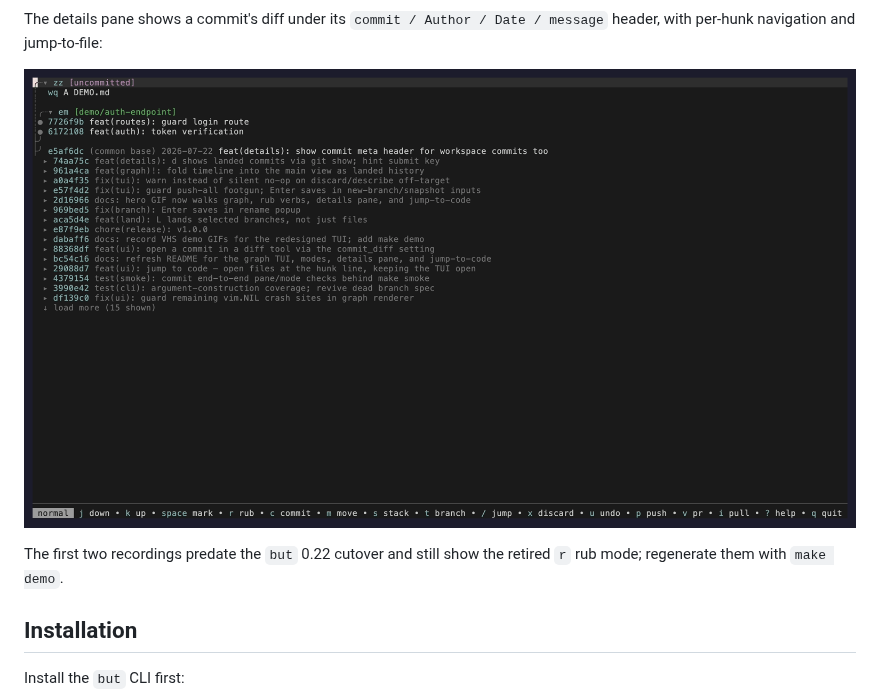
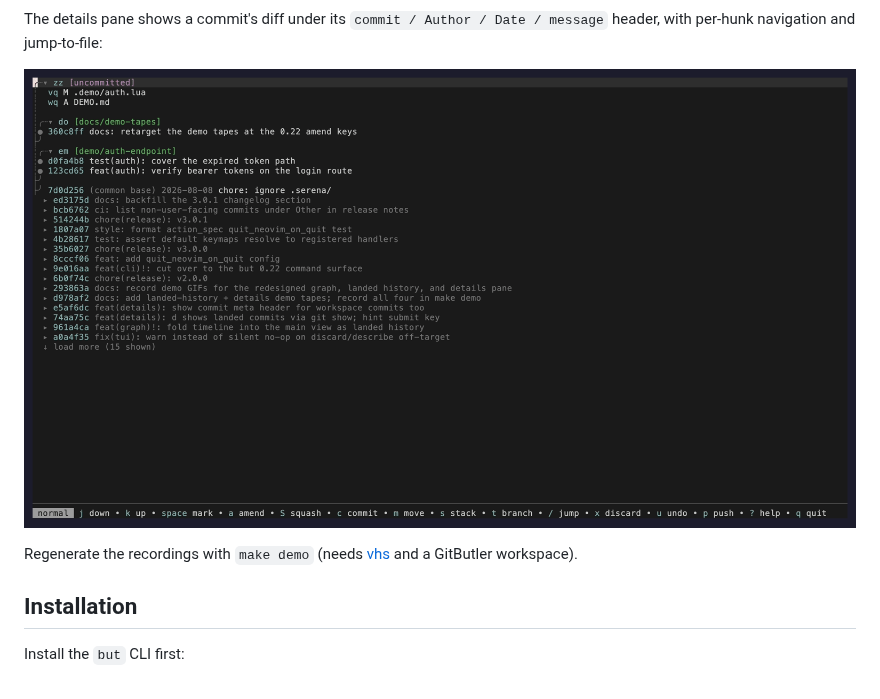
Before and after one commit to abosnjakovic/gitbutler.nvim, a Markdown page: README.md, the part around one of its changes. GitHub-like rendering; pictures changed too: doc/demo/details.gif.

```diff
--- a/README.md
+++ b/README.md
@@ -20,7 +20,7 @@ The details pane shows a commit's diff under its `commit / Author / Date / messa
 
 ![Details pane with the commit header and hunk navigation](doc/demo/details.gif)
 
-The first two recordings predate the `but` 0.22 cutover and still show the retired `r` rub mode; regenerate them with `make demo`.
+Regenerate the recordings with `make demo` (needs [vhs](https://github.com/charmbracelet/vhs) and a GitButler workspace).
 
 
 
```
Also changed, not shown: other parts of README.md (+1 -1 lines), doc/demo/amend.gif (added), doc/demo/butler.gif, doc/demo/landed-history.gif, doc/demo/rub.gif (deleted), 6 other files.
